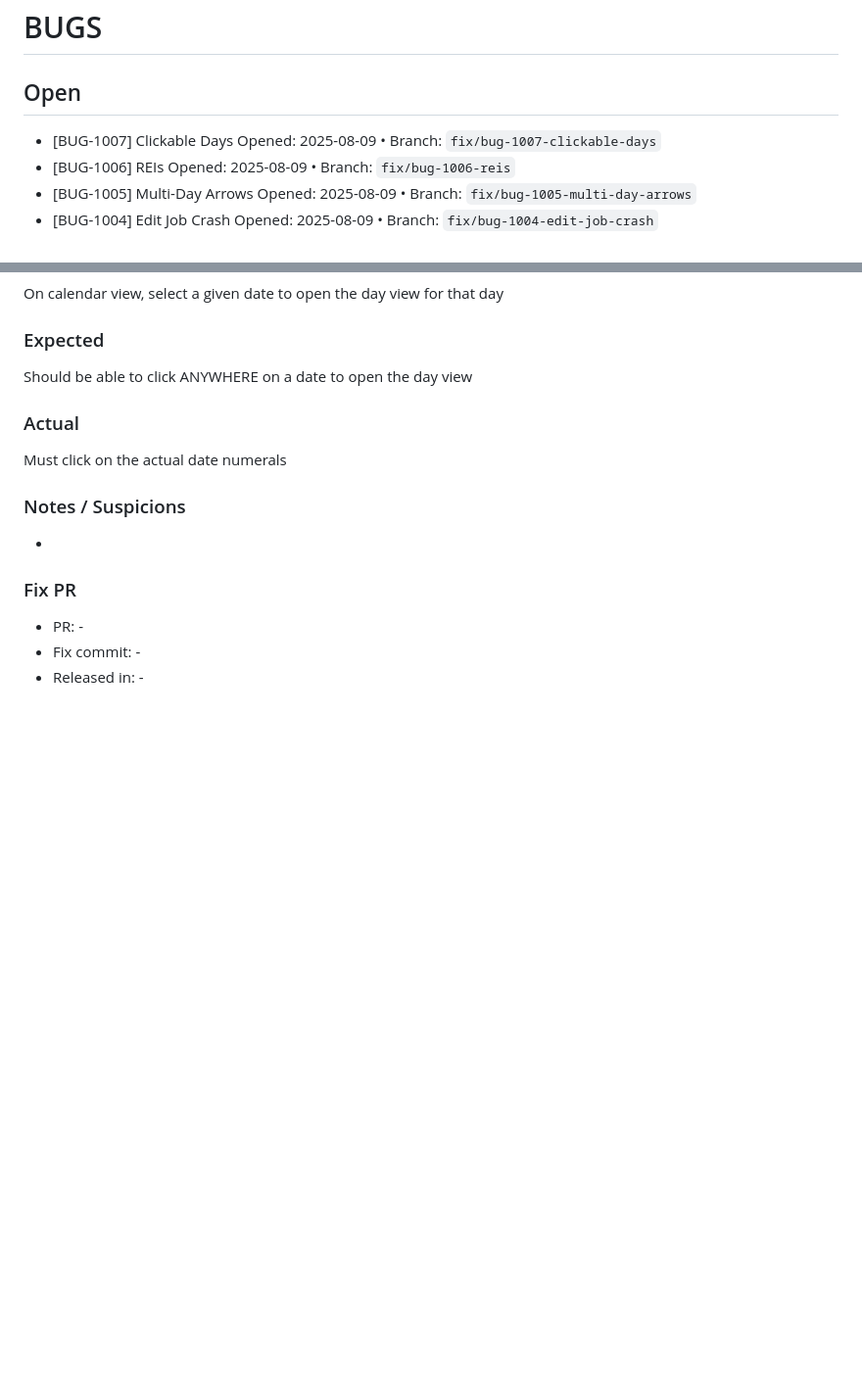
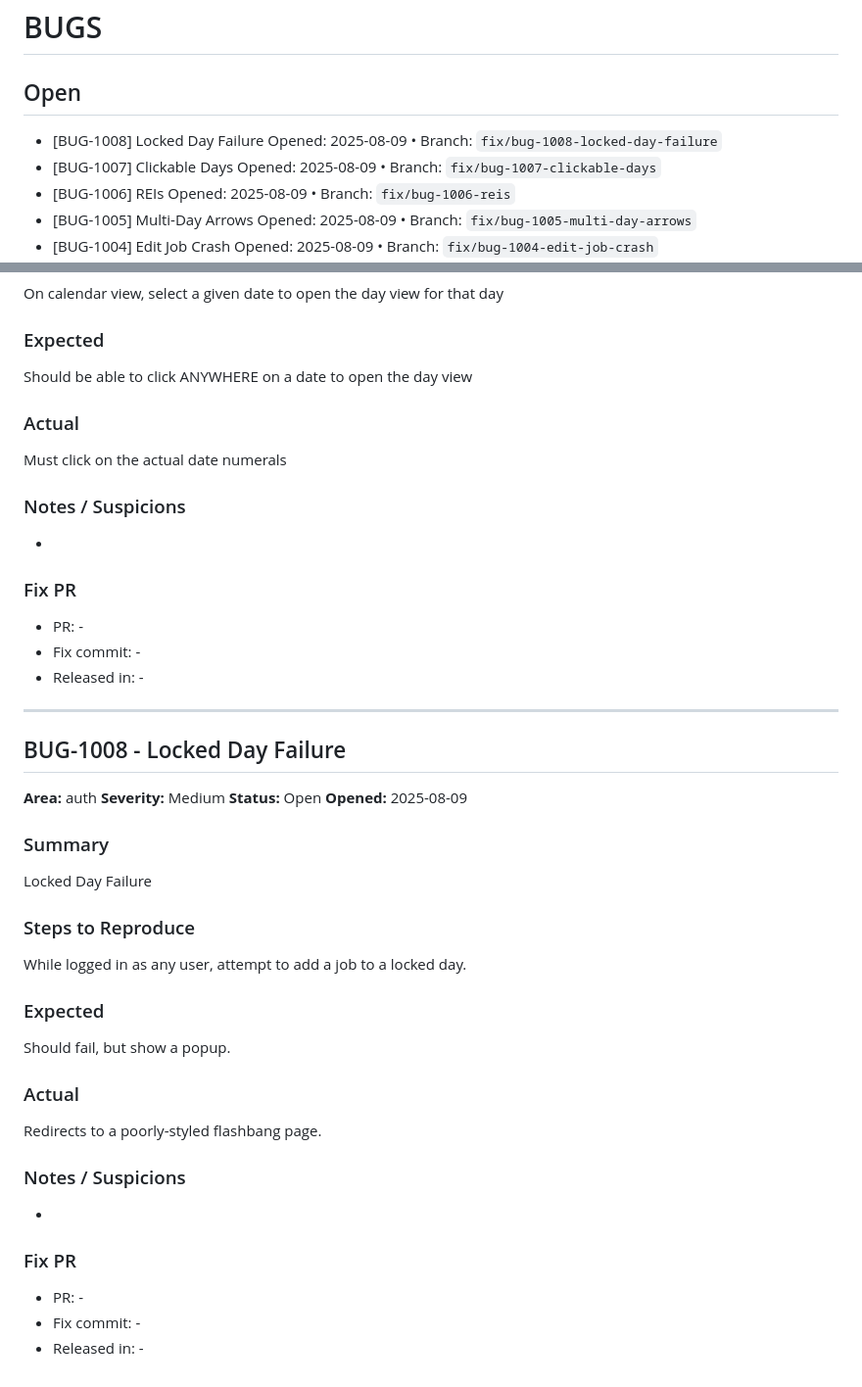
Before and after one commit to notoriouslogank/ExTerminus, a Markdown page: BUGS.md, 2 parts joined by grey strips. Shown at 98% size. Rendered like a GitHub page; blank space fills up the shorter version.

Commit message:
chore(buglog): add BUG-1008
References: BUG-1008

```diff
--- a/BUGS.md
+++ b/BUGS.md
@@ -2,6 +2,8 @@
 
 ## Open
 
+- [BUG-1008] Locked Day Failure
+  Opened: 2025-08-09 • Branch: `fix/bug-1008-locked-day-failure`
 - [BUG-1007] Clickable Days
   Opened: 2025-08-09 • Branch: `fix/bug-1007-clickable-days`
 - [BUG-1006] REIs
@@ -213,3 +215,31 @@ Must click on the actual date numerals
 - PR: -
 - Fix commit: -
 - Released in: -
+
+---
+
+## BUG-1008 - Locked Day Failure
+**Area:** auth
+**Severity:** Medium
+**Status:** Open
+**Opened:** 2025-08-09
+
+### Summary
+Locked Day Failure
+
+### Steps to Reproduce
+While logged in as any user, attempt to add a job to a locked day.
+
+### Expected
+Should fail, but show a popup.
+
+### Actual
+Redirects to a poorly-styled flashbang page.
+
+### Notes / Suspicions
+-
+
+### Fix PR
+- PR: -
+- Fix commit: -
+- Released in: -
```
